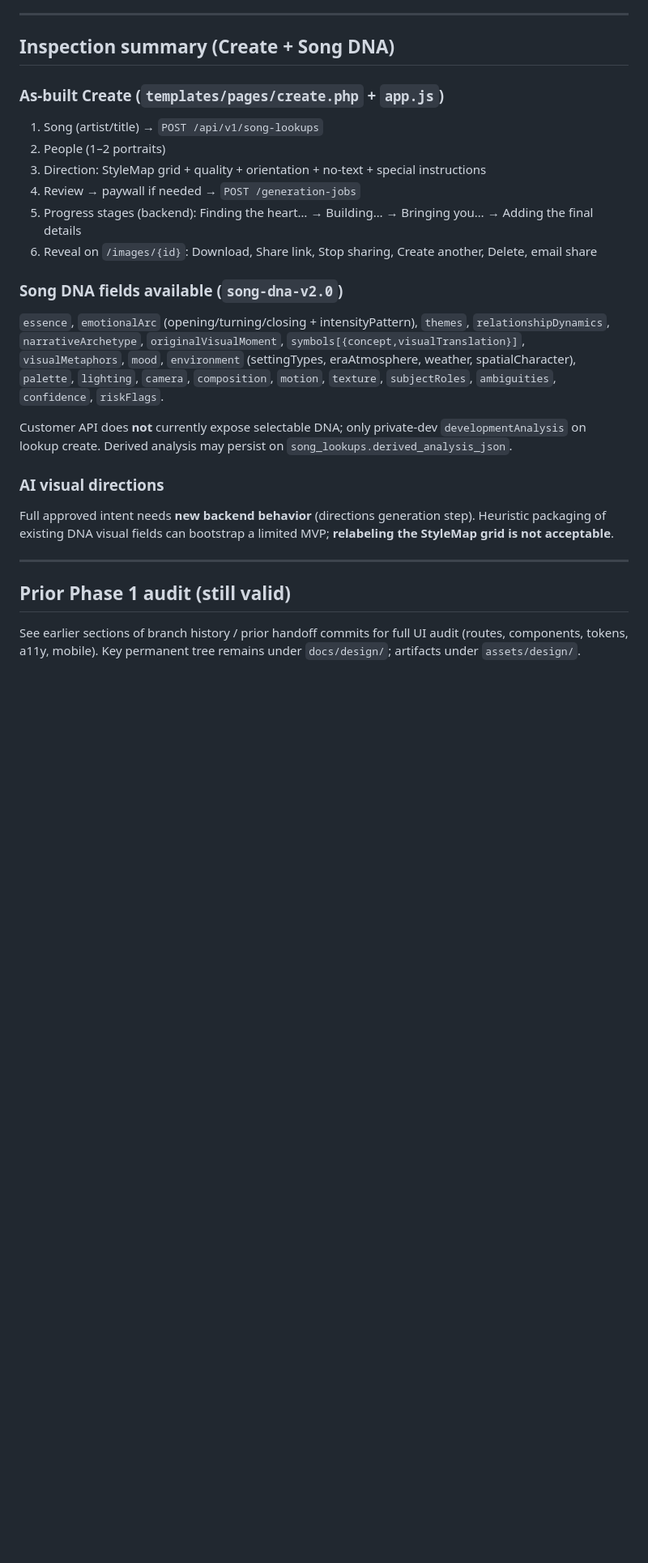
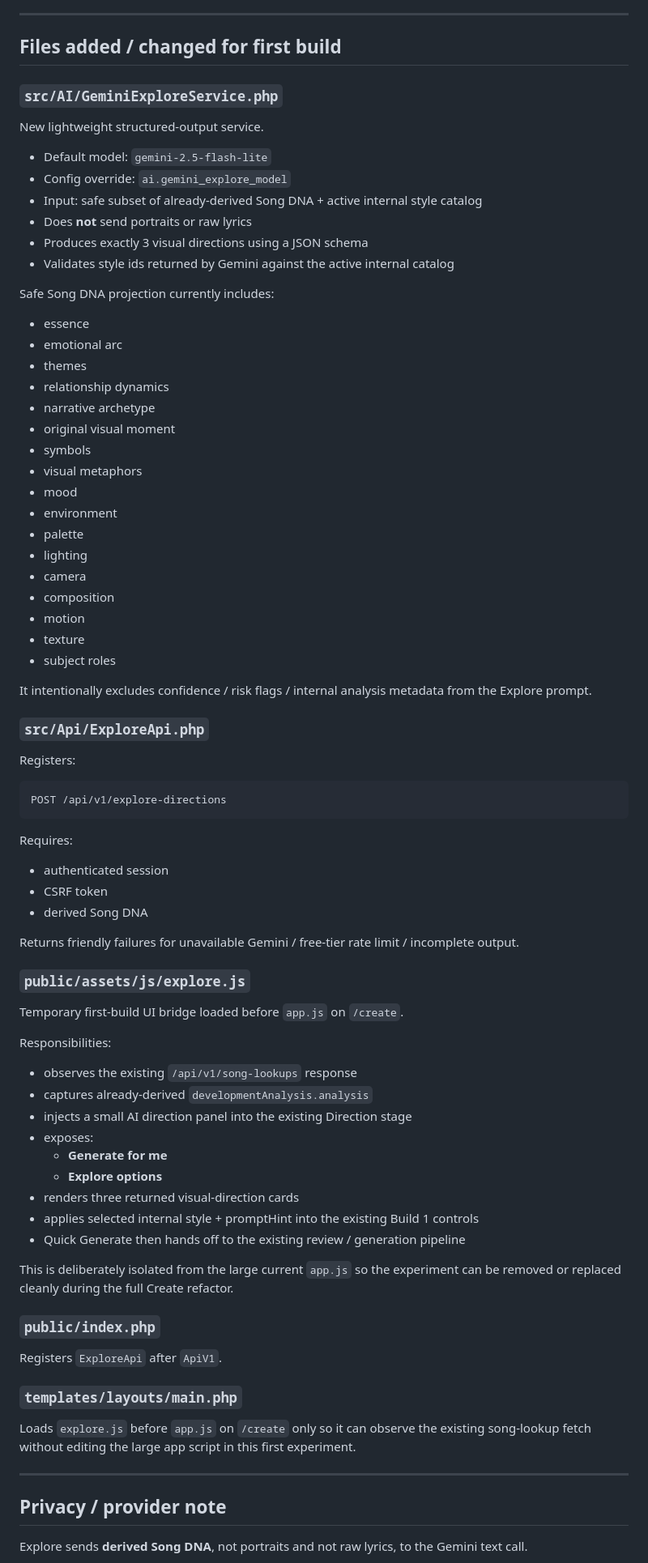
Before and after one commit to cubixmeow-commits/youarethesongnowV2, a Markdown page: docs/design/CURSOR-HANDOFF.md, the part around one of its changes. Shown at 81% size. Drawn GitHub-style; blank space fills up the shorter version.

````diff
--- a/docs/design/CURSOR-HANDOFF.md
+++ b/docs/design/CURSOR-HANDOFF.md
@@ -67,30 +73,85 @@ Create → Choose Song → Choose Song DNA
 
 ---
 
-## Inspection summary (Create + Song DNA)
+## Files added / changed for first build
 
-### As-built Create (`templates/pages/create.php` + `app.js`)
+### `src/AI/GeminiExploreService.php`
 
-1. Song (artist/title) → `POST /api/v1/song-lookups`
-2. People (1–2 portraits)
-3. Direction: StyleMap grid + quality + orientation + no-text + special instructions
-4. Review → paywall if needed → `POST /generation-jobs`
-5. Progress stages (backend): Finding the heart… → Building… → Bringing you… → Adding the final details
-6. Reveal on `/images/{id}`: Download, Share link, Stop sharing, Create another, Delete, email share
+New lightweight structured-output service.
 
-### Song DNA fields available (`song-dna-v2.0`)
+- Default model: `gemini-2.5-flash-lite`
+- Config override: `ai.gemini_explore_model`
+- Input: safe subset of already-derived Song DNA + active internal style catalog
+- Does **not** send portraits or raw lyrics
+- Produces exactly 3 visual directions using a JSON schema
+- Validates style ids returned by Gemini against the active internal catalog
 
-`essence`, `emotionalArc` (opening/turning/closing + intensityPattern), `themes`, `relationshipDynamics`, `narrativeArchetype`, `originalVisualMoment`, `symbols[{concept,visualTranslation}]`, `visualMetaphors`, `mood`, `environment` (settingTypes, eraAtmosphere, weather, spatialCharacter), `palette`, `lighting`, `camera`, `composition`, `motion`, `texture`, `subjectRoles`, `ambiguities`, `confidence`, `riskFlags`.
+Safe Song DNA projection currently includes:
 
-Customer API does **not** currently expose selectable DNA; only private-dev `developmentAnalysis` on lookup create. Derived analysis may persist on `song_lookups.derived_analysis_json`.
+- essence
+- emotional arc
+- themes
+- relationship dynamics
+- narrative archetype
+- original visual moment
+- symbols
+- visual metaphors
+- mood
+- environment
+- palette
+- lighting
+- camera
+- composition
+- motion
+- texture
+- subject roles
 
-### AI visual directions
+It intentionally excludes confidence / risk flags / internal analysis metadata from the Explore prompt.
 
-Full approved intent needs **new backend behavior** (directions generation step). Heuristic packaging of existing DNA visual fields can bootstrap a limited MVP; **relabeling the StyleMap grid is not acceptable**.
+### `src/Api/ExploreApi.php`
+
+Registers:
+
+```text
+POST /api/v1/explore-directions
+```
+
+Requires:
+- authenticated session
+- CSRF token
+- derived Song DNA
+
+Returns friendly failures for unavailable Gemini / free-tier rate limit / incomplete output.
+
+### `public/assets/js/explore.js`
+
+Temporary first-build UI bridge loaded before `app.js` on `/create`.
+
+Responsibilities:
+
+- observes the existing `/api/v1/song-lookups` response
+- captures already-derived `developmentAnalysis.analysis`
+- injects a small AI direction panel into the existing Direction stage
+- exposes:
+  - **Generate for me**
+  - **Explore options**
+- renders three returned visual-direction cards
+- applies selected internal style + promptHint into the existing Build 1 controls
+- Quick Generate then hands off to the existing review / generation pipeline
+
+This is deliberately isolated from the large current `app.js` so the experiment can be removed or replaced cleanly during the full Create refactor.
+
+### `public/index.php`
+
+Registers `ExploreApi` after `ApiV1`.
+
+### `templates/layouts/main.php`
+
+Loads `explore.js` before `app.js` on `/create` only so it can observe the existing song-lookup fetch without editing the large app script in this first experiment.
 
 ---
 
-## Prior Phase 1 audit (still valid)
+## Privacy / provider note
 
-See earlier sections of branch history / prior handoff commits for full UI audit (routes, components, tokens, a11y, mobile). Key permanent tree remains under `docs/design/`; artifacts under `assets/design/`.
+Explore sends **derived Song DNA**, not portraits and not raw lyrics, to the Gemini text call.
 
````
Also changed, not shown: other parts of docs/design/CURSOR-HANDOFF.md (+93 -80 lines).
